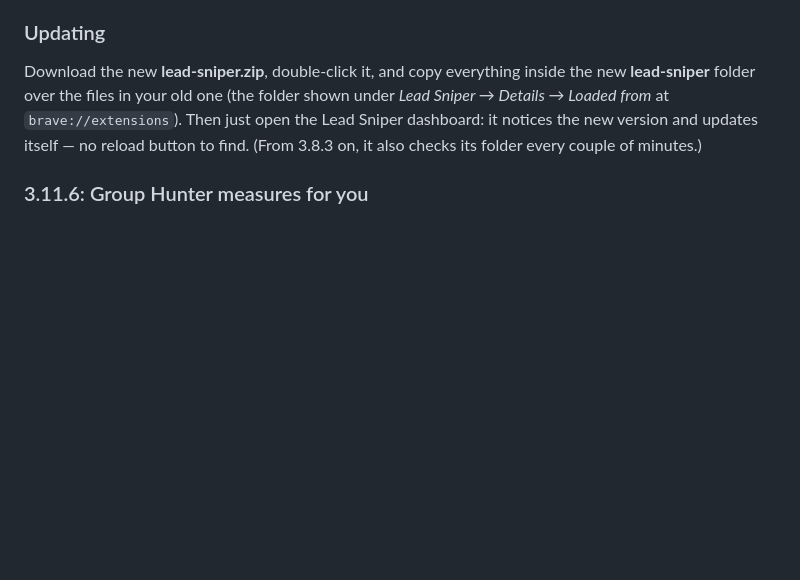
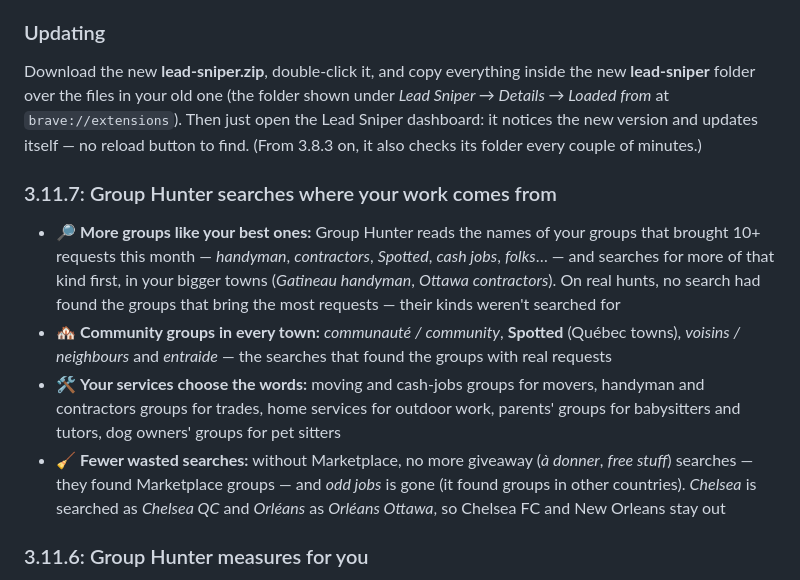
Before and after one commit to hurbiexss/leadsniper, a Markdown page: RELEASE.md, the part around the change. GitHub-like rendering; blank space fills up the shorter version.

Commit message:
3.11.7: Group Hunter searches where your work comes from

```diff
--- a/RELEASE.md
+++ b/RELEASE.md
@@ -7,6 +7,12 @@
 
 ### Updating
 Download the new **lead-sniper.zip**, double-click it, and copy everything inside the new **lead-sniper** folder over the files in your old one (the folder shown under *Lead Sniper → Details → Loaded from* at `brave://extensions`). Then just open the Lead Sniper dashboard: it notices the new version and updates itself — no reload button to find. (From 3.8.3 on, it also checks its folder every couple of minutes.)
+
+### 3.11.7: Group Hunter searches where your work comes from
+- 🔎 **More groups like your best ones:** Group Hunter reads the names of your groups that brought 10+ requests this month — *handyman*, *contractors*, *Spotted*, *cash jobs*, *folks*… — and searches for more of that kind first, in your bigger towns (*Gatineau handyman*, *Ottawa contractors*). On real hunts, no search had found the groups that bring the most requests — their kinds weren't searched for
+- 🏘️ **Community groups in every town:** *communauté / community*, **Spotted** (Québec towns), *voisins / neighbours* and *entraide* — the searches that found the groups with real requests
+- 🛠️ **Your services choose the words:** moving and cash-jobs groups for movers, handyman and contractors groups for trades, home services for outdoor work, parents' groups for babysitters and tutors, dog owners' groups for pet sitters
+- 🧹 **Fewer wasted searches:** without Marketplace, no more giveaway (*à donner*, *free stuff*) searches — they found Marketplace groups — and *odd jobs* is gone (it found groups in other countries). *Chelsea* is searched as *Chelsea QC* and *Orléans* as *Orléans Ottawa*, so Chelsea FC and New Orleans stay out
 
 ### 3.11.6: Group Hunter measures for you
 - 📏 **New finds get measured after your scans:** when a scan is done with your groups, it reads the newest posts of one or two promising public groups from Group Hunter's *New finds* (six a day at most) and counts their real requests — guesses turn into numbers without running a hunt. Read-only: nothing is saved to your inbox and it never comments there. Turn it off under *Measure new finds after each scan* on the Group Hunter page
```
